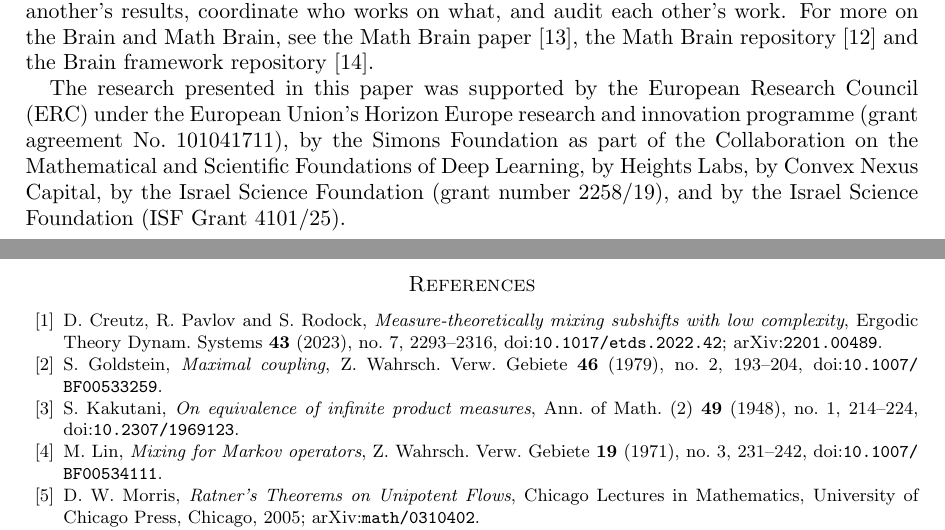
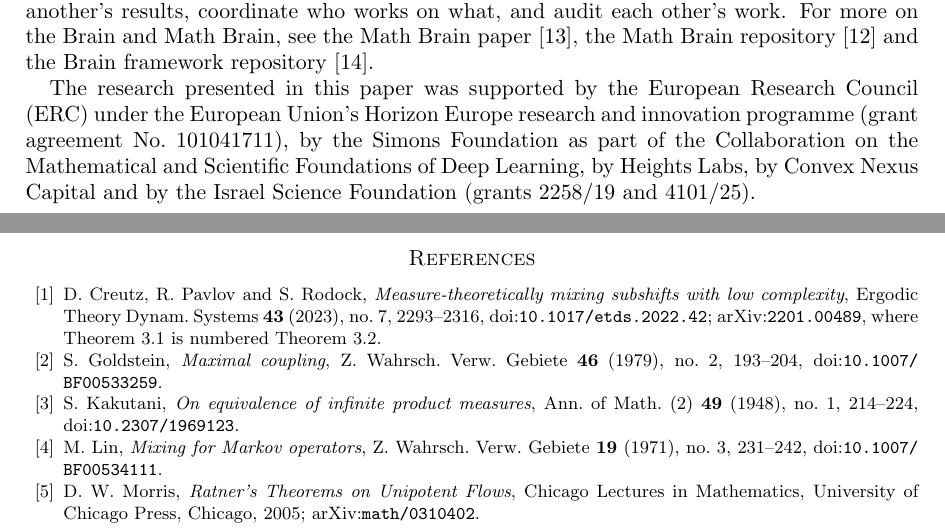
Before and after one commit to yspennstate/setwise-convergence-without-total-variation, a LaTeX paper (paper/main.tex): two parts of pages 10 and 11 of 11, joined at a grey line, cut so that both start at the same text. Compiled offline with pdfLaTeX.

Commit message:
Merge the ISF grants, note the arXiv theorem number, add checksums

```diff
--- a/paper/main.tex
+++ b/paper/main.tex
@@ -628,8 +628,7 @@ Brain repository~\cite{MathBrainRepo} and the Brain framework repository~\cite{B
 The research presented in this paper was supported by the European Research Council (ERC) under the European Union's
 Horizon Europe research and innovation programme (grant agreement No.~101041711), by the Simons Foundation as part of
 the Collaboration on the Mathematical and Scientific Foundations of Deep Learning, by Heights Labs, by Convex Nexus
-Capital, by the Israel Science Foundation (grant number 2258/19), and by the Israel Science Foundation (ISF Grant
-4101/25).
+Capital and by the Israel Science Foundation (grants 2258/19 and 4101/25).
 
 \section*{Declaration of competing interest}
 The author holds equity in Heights Labs and in Convex Nexus Capital and has a management role at Convex Nexus Capital.
@@ -647,7 +646,7 @@ and for decisions concerning its dissemination.
 
 \begin{thebibliography}{99}
 \bibitem{CPR23} D.~Creutz, R.~Pavlov and S.~Rodock, \emph{Measure-theoretically mixing subshifts with low complexity},
-Ergodic Theory Dynam. Systems \textbf{43} (2023), no.~7, 2293--2316, \doi{10.1017/etds.2022.42}; \arxiv{2201.00489}.
+Ergodic Theory Dynam. Systems \textbf{43} (2023), no.~7, 2293--2316, \doi{10.1017/etds.2022.42}; \arxiv{2201.00489}, where Theorem~3.1 is numbered Theorem~3.2.
 \bibitem{Gol79} S.~Goldstein, \emph{Maximal coupling}, Z. Wahrsch. Verw. Gebiete \textbf{46} (1979), no.~2, 193--204,
 \doi{10.1007/BF00533259}.
 \bibitem{Kak48} S.~Kakutani, \emph{On equivalence of infinite product measures}, Ann. of Math. (2) \textbf{49} (1948),
```
Also changed, not shown: paper/main.pdf, 1 other file.
